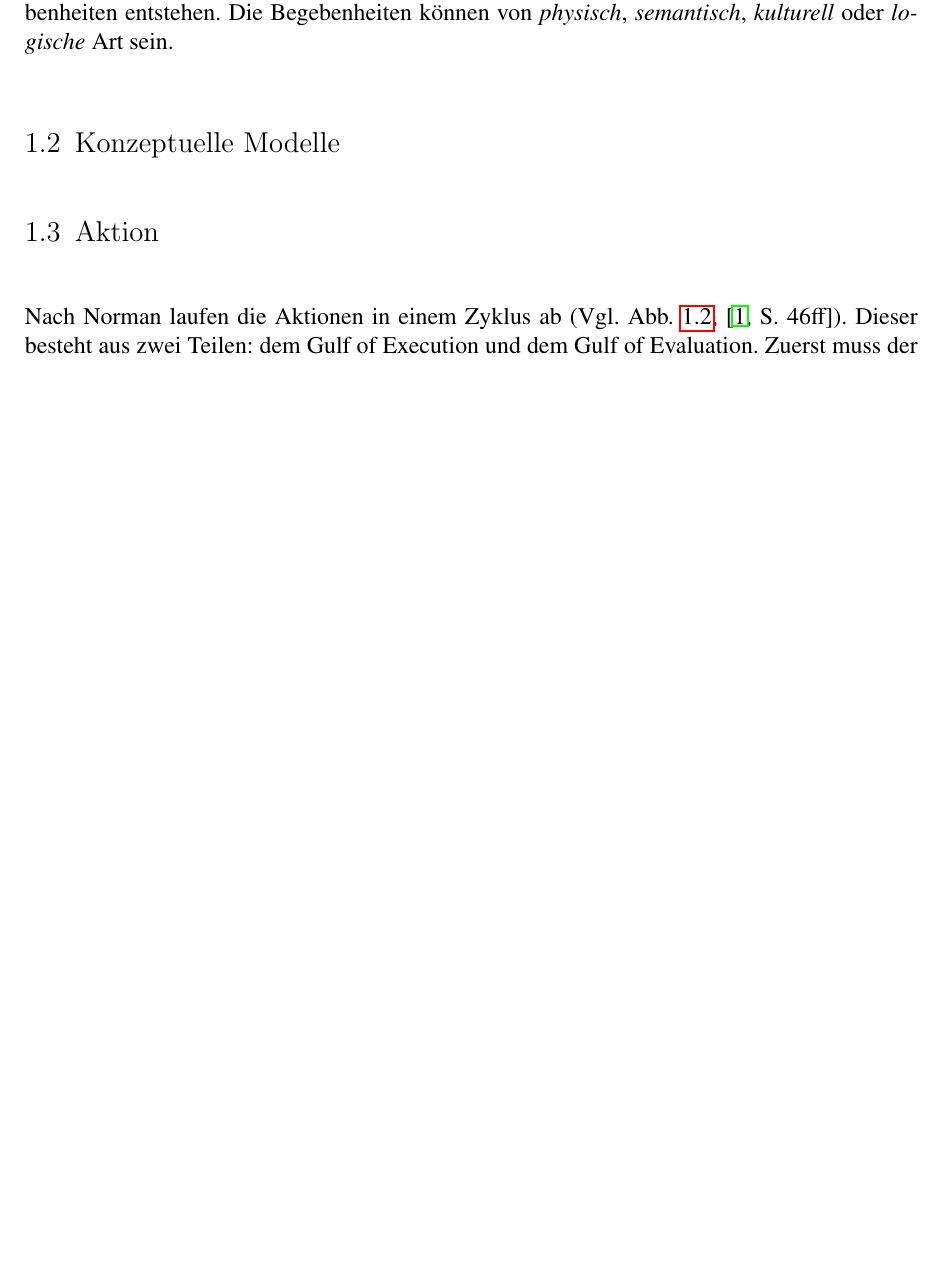
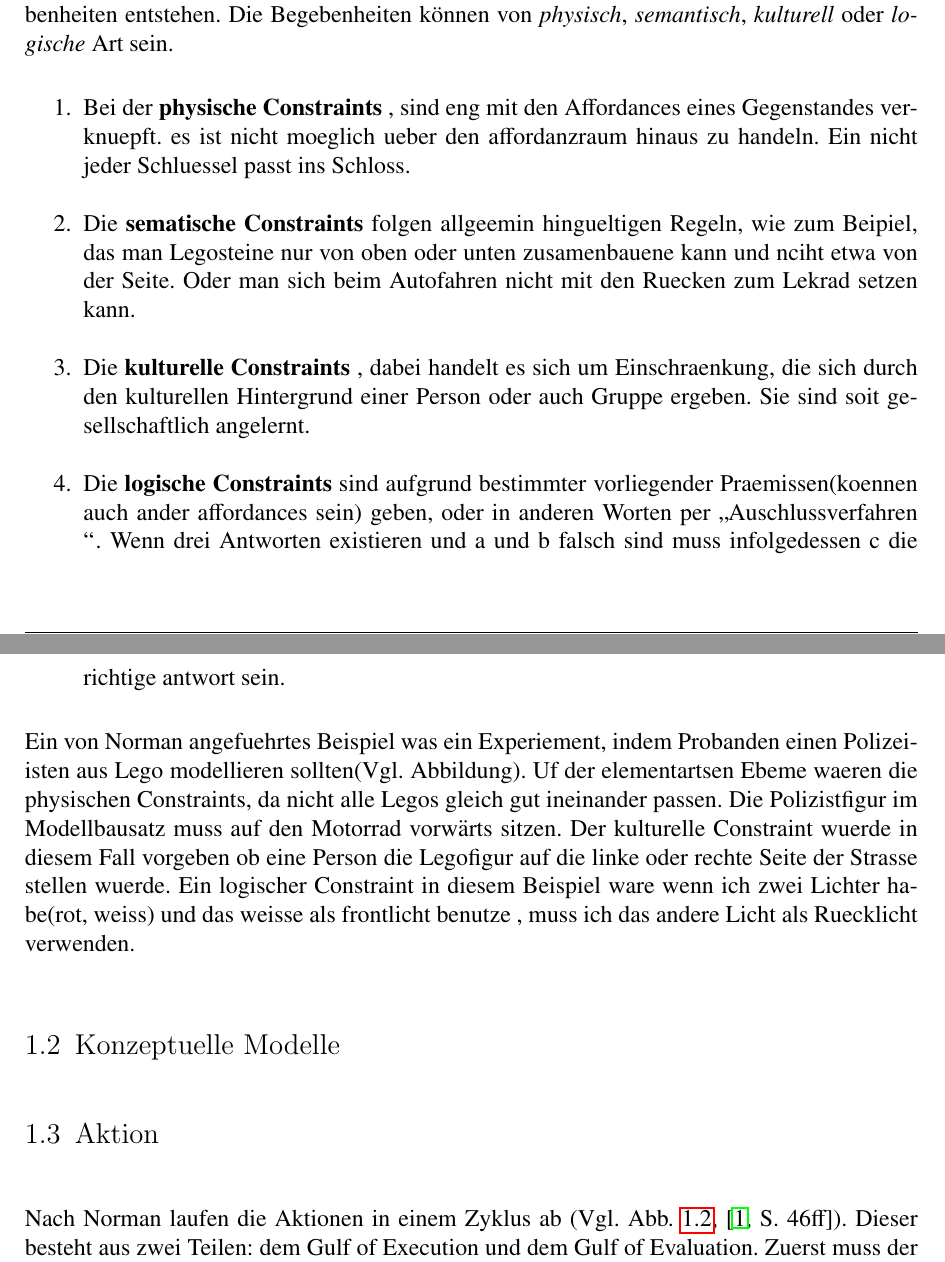
Before and after one commit to mata05/designforall, a LaTeX document (ausarbeitung/bla.tex): part of page 6 of 16 before the commit and two parts of pages 6 and 7 of 17 after it, the two joined at a grey line, cut so that both start at the same text, the shorter picture padded with empty space. Compiled offline with pdfLaTeX.

Commit message:
constraint bla

```diff
--- a/ausarbeitung/bla.tex
+++ b/ausarbeitung/bla.tex
@@ -180,6 +180,17 @@ Norman erweiterte diese Defintionsbegriff um den der \textit{wahrgenomme} Afford
 
 Der Designaspekt Contraints beschreibt Beschränkungen, die aufgrund bestimmmter Begebenheiten entstehen. Die Begebenheiten können von \textit{physisch}, \textit{semantisch}, \textit{kulturell} oder \textit{logische} Art sein.
 
+\begin{enumerate}
+\item Bei der \textbf{physische Constraints} , sind eng mit den Affordances eines Gegenstandes verknuepft. es ist nicht moeglich ueber den affordanzraum hinaus zu handeln. Ein nicht jeder Schluessel passt ins Schloss.
+\item Die \textbf{sematische Constraints} folgen allgeemin hingueltigen Regeln, wie zum Beipiel,  das man Legosteine nur von oben oder unten zusamenbauene kann und nciht etwa von der Seite. Oder man sich beim Autofahren  nicht mit den Ruecken zum Lekrad setzen kann.
+\item Die \textbf{kulturelle Constraints} , dabei handelt es sich um Einschraenkung, die sich durch den kulturellen Hintergrund einer Person oder auch Gruppe ergeben. Sie sind soit gesellschaftlich angelernt.
+\item Die \textbf{logische Constraints} sind aufgrund bestimmter vorliegender Praemissen(koennen auch ander affordances sein) geben, oder in anderen Worten per \glqq Auschlussverfahren \grqq. Wenn drei Antworten existieren und a und b falsch sind muss infolgedessen c die richtige antwort sein.
+\end{enumerate}
+
+
+Ein von Norman angefuehrtes Beispiel was ein Experiement, indem Probanden einen Polizeiisten aus  Lego modellieren sollten(Vgl. Abbildung).
+Uf der elementartsen Ebeme waeren die physischen Constraints, da nicht alle Legos gleich gut ineinander passen.
+Die  Polizistfigur im Modellbausatz muss auf den Motorrad vorwärts sitzen. Der kulturelle Constraint wuerde in diesem Fall vorgeben ob eine Person die Legofigur auf die linke oder rechte Seite der Strasse stellen wuerde.  Ein logischer Constraint in diesem Beispiel ware wenn ich zwei Lichter habe(rot, weiss) und das weisse als frontlicht benutze , muss ich das andere Licht als Ruecklicht verwenden.
 \section{Konzeptuelle Modelle}
 
 
```
